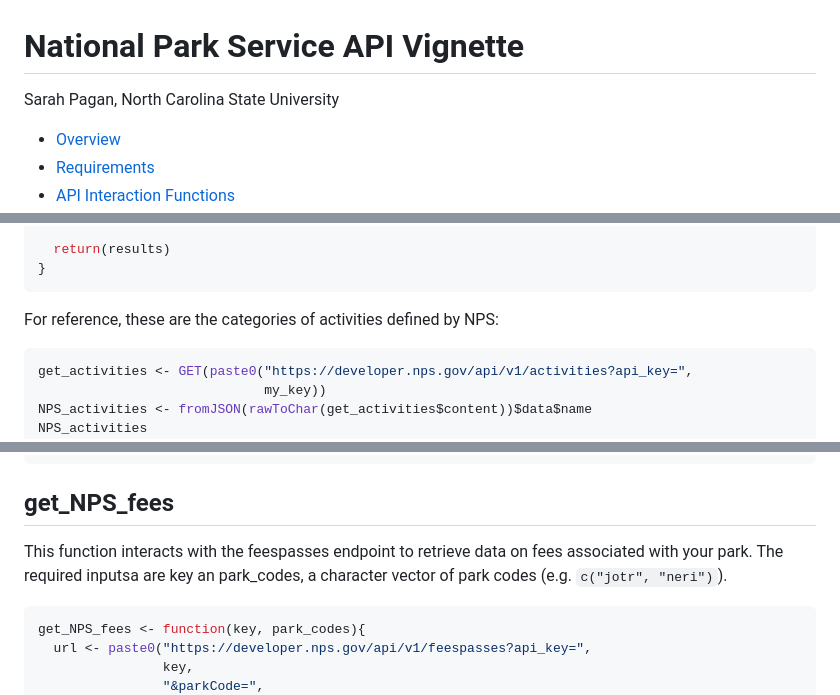
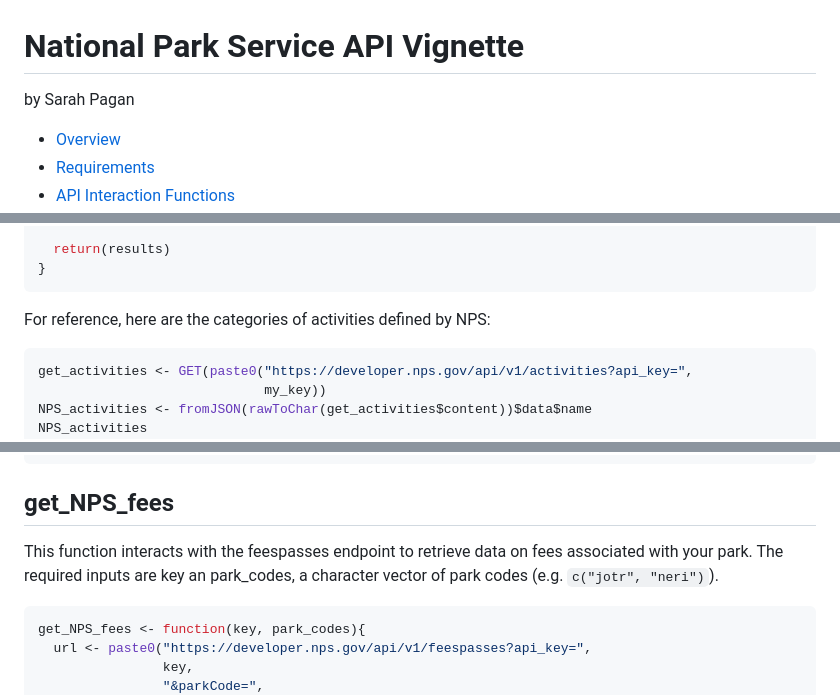
Before and after one commit to sarahpagan/558-project2, a Markdown page: README.md, 3 parts joined by grey strips. Rendered like a GitHub page.

````diff
--- a/README.md
+++ b/README.md
@@ -1,6 +1,6 @@
 National Park Service API Vignette
 ================
-Sarah Pagan, North Carolina State University
+by Sarah Pagan
 
 - [Overview](#overview)
 - [Requirements](#requirements)
@@ -127,7 +137,7 @@ get_NPS_activities <- function(key, activities){
 }
 ```
 
-For reference, these are the categories of activities defined by NPS:
+For reference, here are the categories of activities defined by NPS:
 
 ``` r
 get_activities <- GET(paste0("https://developer.nps.gov/api/v1/activities?api_key=",
@@ -226,7 +236,7 @@ get_NPS_campgrounds <- function(key, park_codes = NULL){
 ## get_NPS_fees
 
 This function interacts with the feespasses endpoint to retrieve data on
-fees associated with your park. The required inputsa are key an
+fees associated with your park. The required inputs are key an
 park_codes, a character vector of park codes (e.g. `c("jotr", "neri")`).
 
 ``` r
````
Also changed, not shown: other parts of README.md (+21 -11 lines), parks.png, 7 other files.
